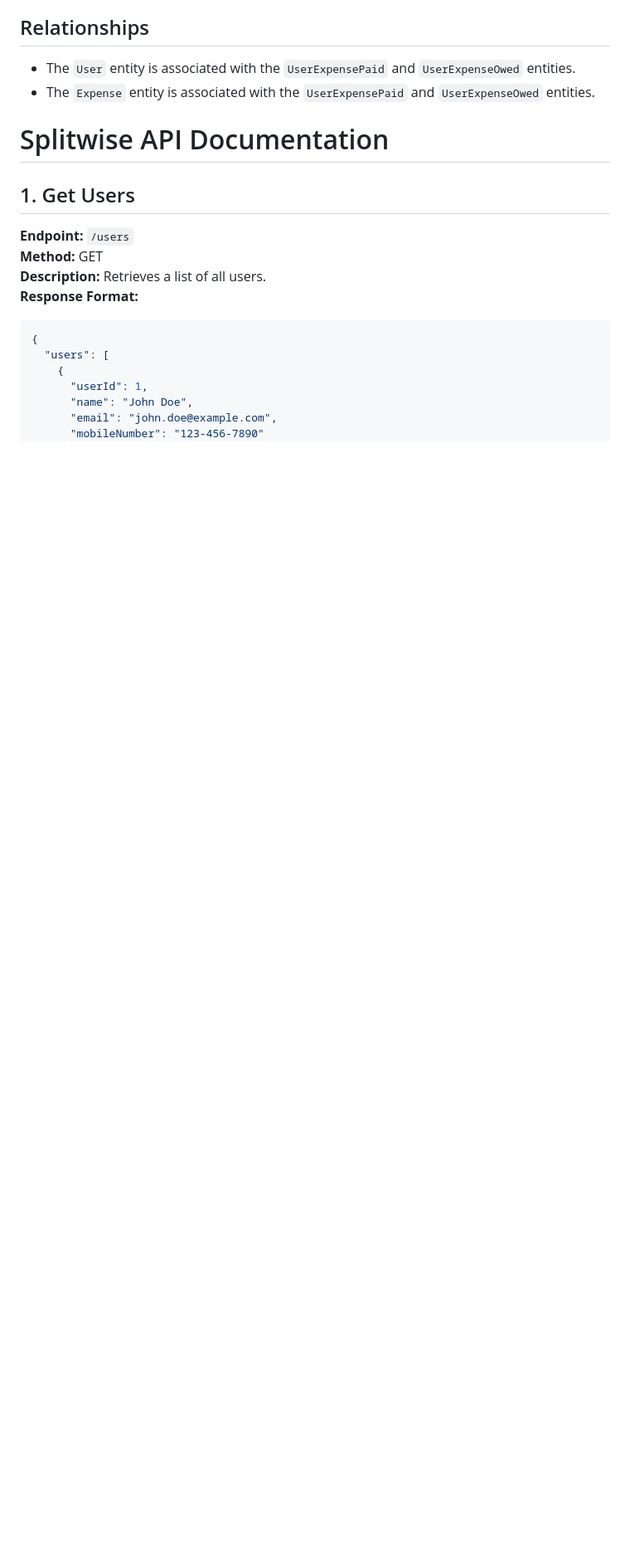
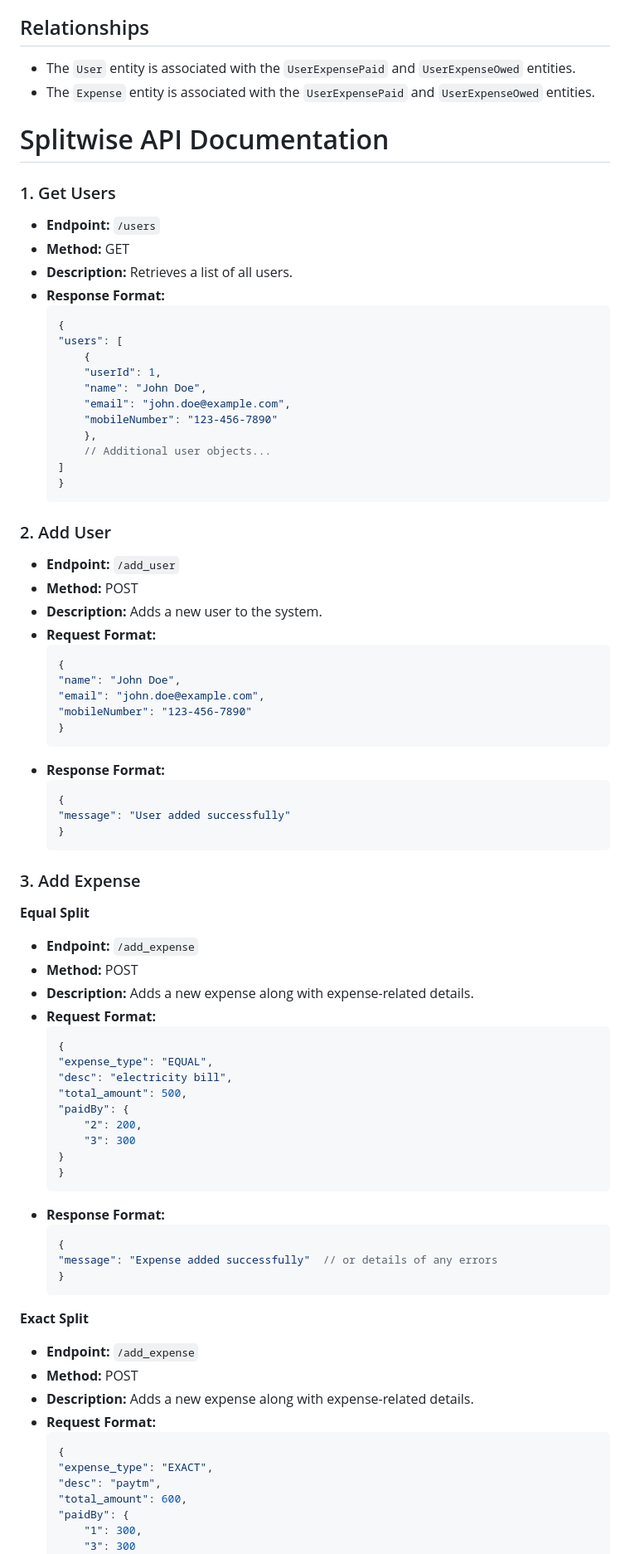
Before and after one commit to divyesh599/splitwise, a Markdown page: README.md, the part around one of its changes. Shown at 83% size. Rendered like a GitHub page; blank space fills up the shorter version.

````diff
--- a/README.md
+++ b/README.md
@@ -174,18 +174,82 @@ To run the application:
 
 # Splitwise API Documentation
 
-## 1. Get Users
+### 1. Get Users
 
-**Endpoint:** `/users`
-**Method:** GET
-**Description:** Retrieves a list of all users.
-**Response Format:**
-```json
-{
-  "users": [
+- **Endpoint:** `/users`
+- **Method:** GET
+- **Description:** Retrieves a list of all users.
+- **Response Format:**
+    ```json
     {
-      "userId": 1,
-      "name": "John Doe",
-      "email": "john.doe@example.com",
-      "mobileNumber": "123-456-7890"
+    "users": [
+        {
+        "userId": 1,
+        "name": "John Doe",
+        "email": "john.doe@example.com",
+        "mobileNumber": "123-456-7890"
+        },
+        // Additional user objects...
+    ]
+    }
+    ```
+
+### 2. Add User
+
+- **Endpoint:** `/add_user`
+- **Method:** POST
+- **Description:** Adds a new user to the system.
+- **Request Format:**
+    ```json
+    {
+    "name": "John Doe",
+    "email": "john.doe@example.com",
+    "mobileNumber": "123-456-7890"
+    }
+    ```
+- **Response Format:**
+    ```json
+    {
+    "message": "User added successfully"
+    }
+    ```
+
+### 3. Add Expense
+
+**Equal Split**
+- **Endpoint:** `/add_expense`
+- **Method:** POST
+- **Description:** Adds a new expense along with expense-related details.
+- **Request Format:**
+    ```json
+    {
+    "expense_type": "EQUAL",
+    "desc": "electricity bill",
+    "total_amount": 500,
+    "paidBy": {
+        "2": 200,
+        "3": 300
+    }
+    }
+    ```
+- **Response Format:**
+    ```json
+    {
+    "message": "Expense added successfully"  // or details of any errors
+    }
+    ```
+
+**Exact Split**
+- **Endpoint:** `/add_expense`
+- **Method:** POST
+- **Description:** Adds a new expense along with expense-related details.
+- **Request Format:**
+    ```json
+    {
+    "expense_type": "EXACT",
+    "desc": "paytm",
+    "total_amount": 600,
+    "paidBy": {
+        "1": 300,
+        "3": 300
     },
````
Also changed, not shown: other parts of README.md (+41 -3 lines).
